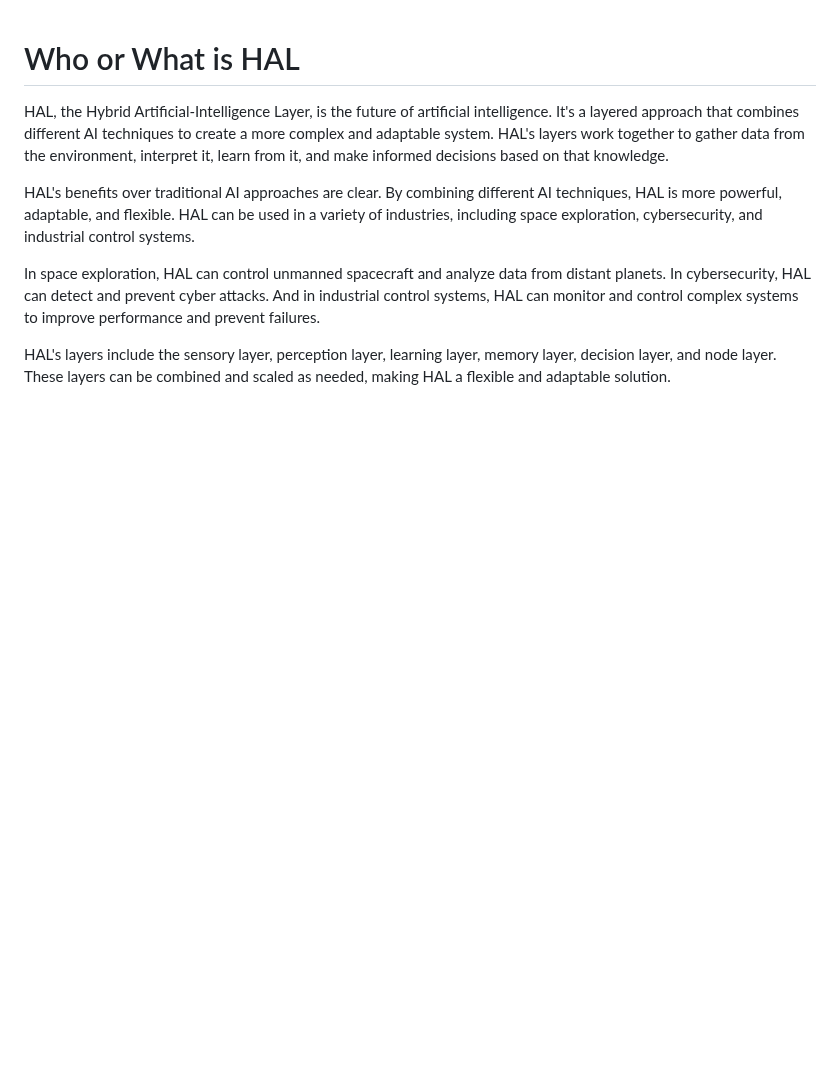
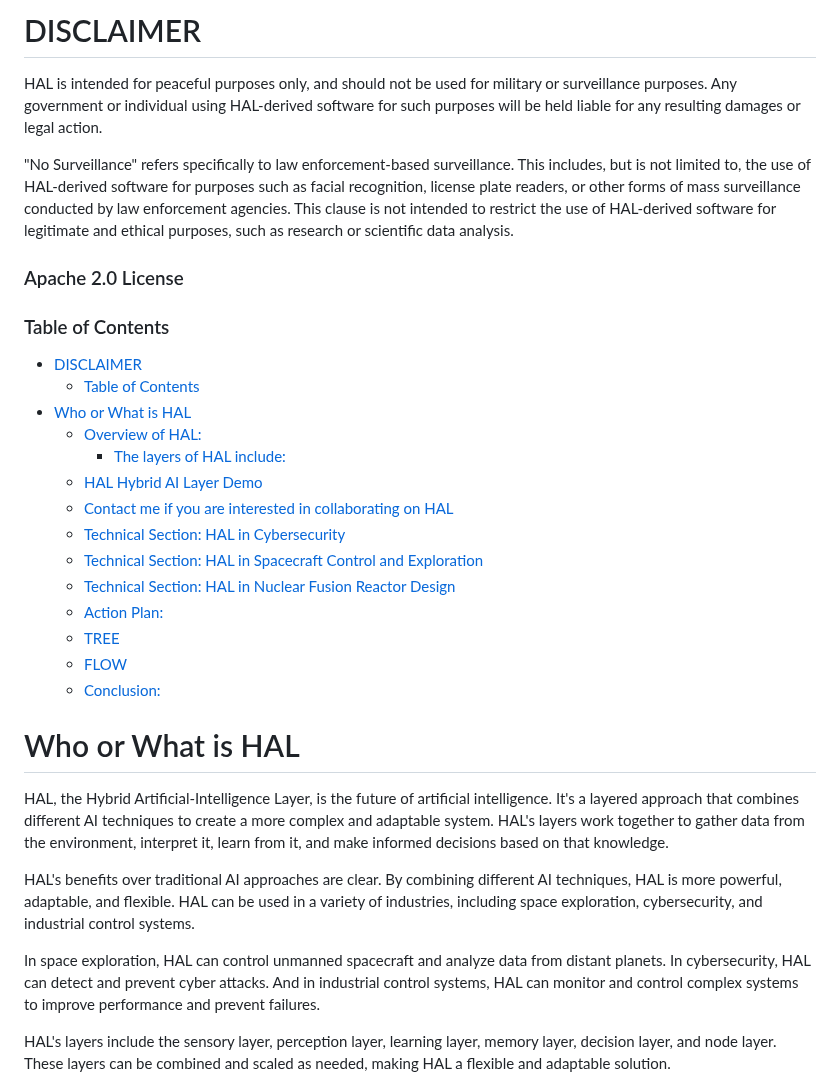
Before and after one commit to zacharie410/HAL-Hybrid-AI-Layer, a Markdown page: README.md, the part around the change. Rendered like a GitHub page; blank space fills up the shorter version.

```diff
--- a/README.md
+++ b/README.md
@@ -1,3 +1,26 @@
+# DISCLAIMER
+HAL is intended for peaceful purposes only, and should not be used for military or surveillance purposes. Any government or individual using HAL-derived software for such purposes will be held liable for any resulting damages or legal action.
+
+"No Surveillance" refers specifically to law enforcement-based surveillance. This includes, but is not limited to, the use of HAL-derived software for purposes such as facial recognition, license plate readers, or other forms of mass surveillance conducted by law enforcement agencies. This clause is not intended to restrict the use of HAL-derived software for legitimate and ethical purposes, such as research or scientific data analysis.
+
+### Apache 2.0 License
+
+### Table of Contents
+- [DISCLAIMER](#disclaimer)
+    - [Table of Contents](#table-of-contents)
+- [Who or What is HAL](#who-or-what-is-hal)
+  - [Overview of HAL:](#overview-of-hal)
+    - [The layers of HAL include:](#the-layers-of-hal-include)
+  - [HAL Hybrid AI Layer Demo](#hal-hybrid-ai-layer-demo)
+  - [Contact me if you are interested in collaborating on HAL](#contact-me-if-you-are-interested-in-collaborating-on-hal)
+  - [Technical Section: HAL in Cybersecurity](#technical-section-hal-in-cybersecurity)
+  - [Technical Section: HAL in Spacecraft Control and Exploration](#technical-section-hal-in-spacecraft-control-and-exploration)
+  - [Technical Section: HAL in Nuclear Fusion Reactor Design](#technical-section-hal-in-nuclear-fusion-reactor-design)
+  - [Action Plan:](#action-plan)
+  - [TREE](#tree)
+  - [FLOW](#flow)
+  - [Conclusion:](#conclusion)
+
 # Who or What is HAL
 HAL, the Hybrid Artificial-Intelligence Layer, is the future of artificial intelligence. It's a layered approach that combines different AI techniques to create a more complex and adaptable system. HAL's layers work together to gather data from the environment, interpret it, learn from it, and make informed decisions based on that knowledge.
 
```
